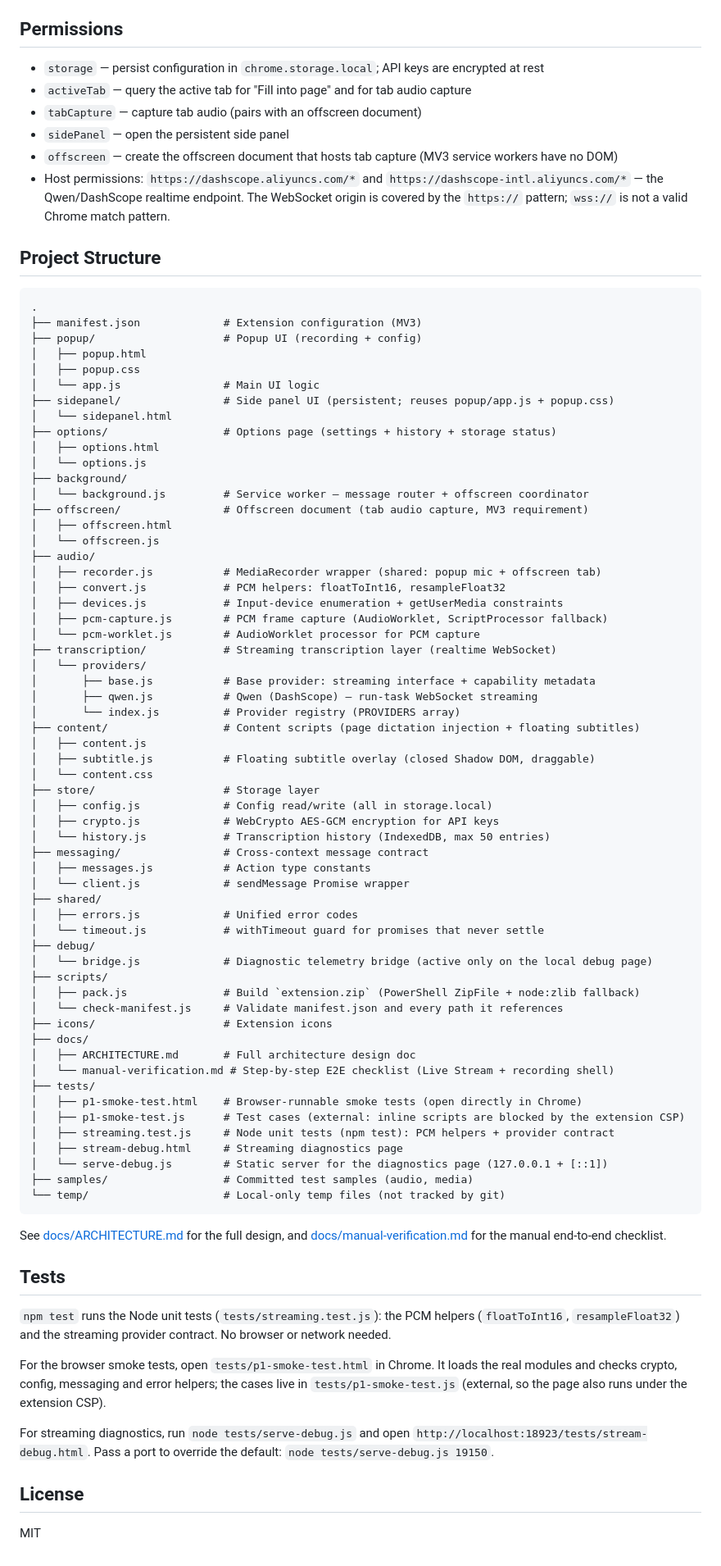
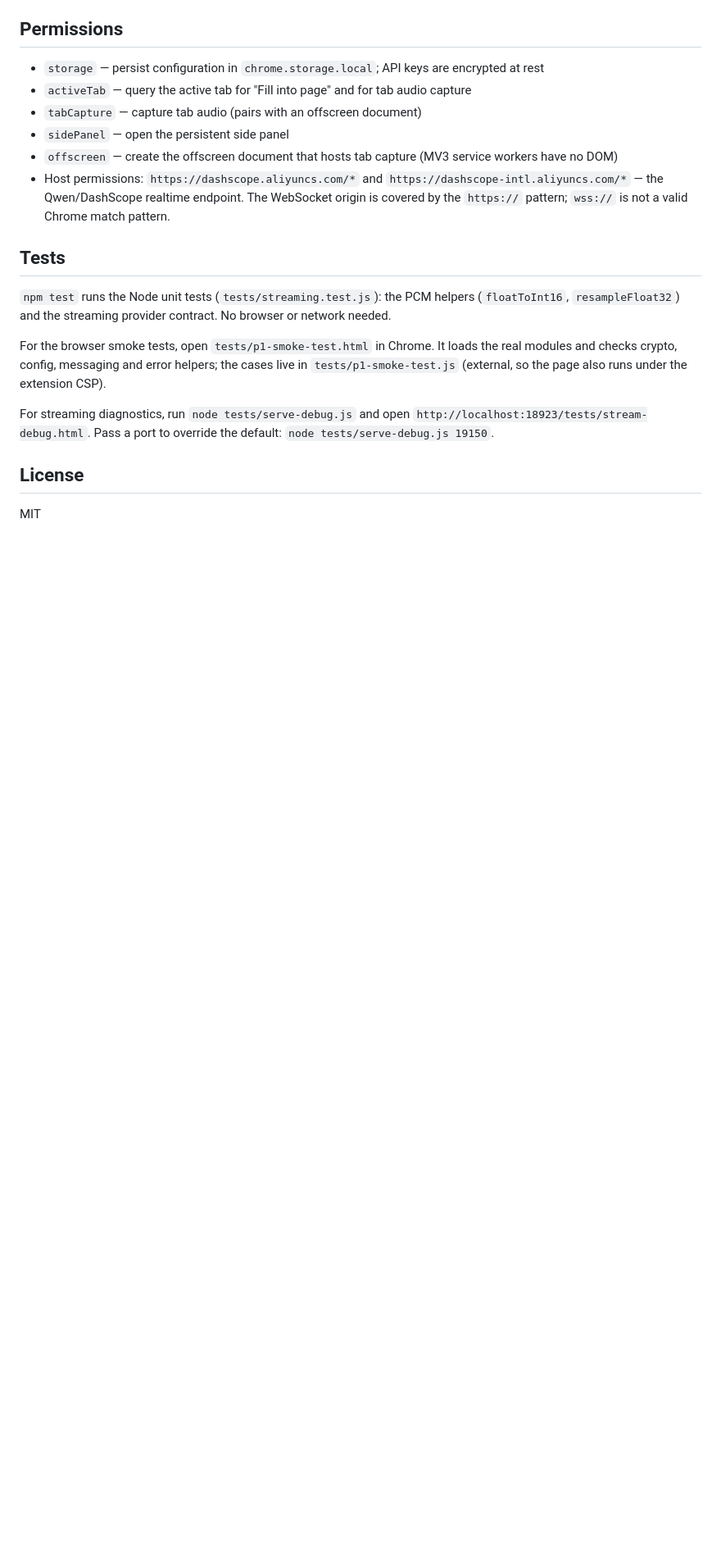
Before and after one commit to pandazzzzzz/chrome-extension-asr, a Markdown page: README.md, the part around the change. Shown at 82% size. Rendered like a GitHub page; blank space fills up the shorter version.

Commit message:
docs: drop project structure from readme

````diff
--- a/README.md
+++ b/README.md
@@ -44,72 +44,6 @@ Other entry points: **Side panel** keeps the panel open for long sessions;
 - `offscreen` — create the offscreen document that hosts tab capture (MV3 service workers have no DOM)
 - Host permissions: `https://dashscope.aliyuncs.com/*` and `https://dashscope-intl.aliyuncs.com/*` — the Qwen/DashScope realtime endpoint. The WebSocket origin is covered by the `https://` pattern; `wss://` is not a valid Chrome match pattern.
 
-## Project Structure
-
-```
-.
-├── manifest.json             # Extension configuration (MV3)
-├── popup/                    # Popup UI (recording + config)
-│   ├── popup.html
-│   ├── popup.css
-│   └── app.js                # Main UI logic
-├── sidepanel/                # Side panel UI (persistent; reuses popup/app.js + popup.css)
-│   └── sidepanel.html
-├── options/                  # Options page (settings + history + storage status)
-│   ├── options.html
-│   └── options.js
-├── background/
-│   └── background.js         # Service worker — message router + offscreen coordinator
-├── offscreen/                # Offscreen document (tab audio capture, MV3 requirement)
-│   ├── offscreen.html
-│   └── offscreen.js
-├── audio/
-│   ├── recorder.js           # MediaRecorder wrapper (shared: popup mic + offscreen tab)
-│   ├── convert.js            # PCM helpers: floatToInt16, resampleFloat32
-│   ├── devices.js            # Input-device enumeration + getUserMedia constraints
-│   ├── pcm-capture.js        # PCM frame capture (AudioWorklet, ScriptProcessor fallback)
-│   └── pcm-worklet.js        # AudioWorklet processor for PCM capture
-├── transcription/            # Streaming transcription layer (realtime WebSocket)
-│   └── providers/
-│       ├── base.js           # Base provider: streaming interface + capability metadata
-│       ├── qwen.js           # Qwen (DashScope) — run-task WebSocket streaming
-│       └── index.js          # Provider registry (PROVIDERS array)
-├── content/                  # Content scripts (page dictation injection + floating subtitles)
-│   ├── content.js
-│   ├── subtitle.js           # Floating subtitle overlay (closed Shadow DOM, draggable)
-│   └── content.css
-├── store/                    # Storage layer
-│   ├── config.js             # Config read/write (all in storage.local)
-│   ├── crypto.js             # WebCrypto AES-GCM encryption for API keys
-│   └── history.js            # Transcription history (IndexedDB, max 50 entries)
-├── messaging/                # Cross-context message contract
-│   ├── messages.js           # Action type constants
-│   └── client.js             # sendMessage Promise wrapper
-├── shared/
-│   ├── errors.js             # Unified error codes
-│   └── timeout.js            # withTimeout guard for promises that never settle
-├── debug/
-│   └── bridge.js             # Diagnostic telemetry bridge (active only on the local debug page)
-├── scripts/
-│   ├── pack.js               # Build `extension.zip` (PowerShell ZipFile + node:zlib fallback)
-│   └── check-manifest.js     # Validate manifest.json and every path it references
-├── icons/                    # Extension icons
-├── docs/
-│   ├── ARCHITECTURE.md       # Full architecture design doc
-│   └── manual-verification.md # Step-by-step E2E checklist (Live Stream + recording shell)
-├── tests/
-│   ├── p1-smoke-test.html    # Browser-runnable smoke tests (open directly in Chrome)
-│   ├── p1-smoke-test.js      # Test cases (external: inline scripts are blocked by the extension CSP)
-│   ├── streaming.test.js     # Node unit tests (npm test): PCM helpers + provider contract
-│   ├── stream-debug.html     # Streaming diagnostics page
-│   └── serve-debug.js        # Static server for the diagnostics page (127.0.0.1 + [::1])
-├── samples/                  # Committed test samples (audio, media)
-└── temp/                     # Local-only temp files (not tracked by git)
-```
-
-See [docs/ARCHITECTURE.md](docs/ARCHITECTURE.md) for the full design, and
-[docs/manual-verification.md](docs/manual-verification.md) for the manual end-to-end checklist.
-
 ## Tests
 
 `npm test` runs the Node unit tests (`tests/streaming.test.js`): the PCM helpers
````
